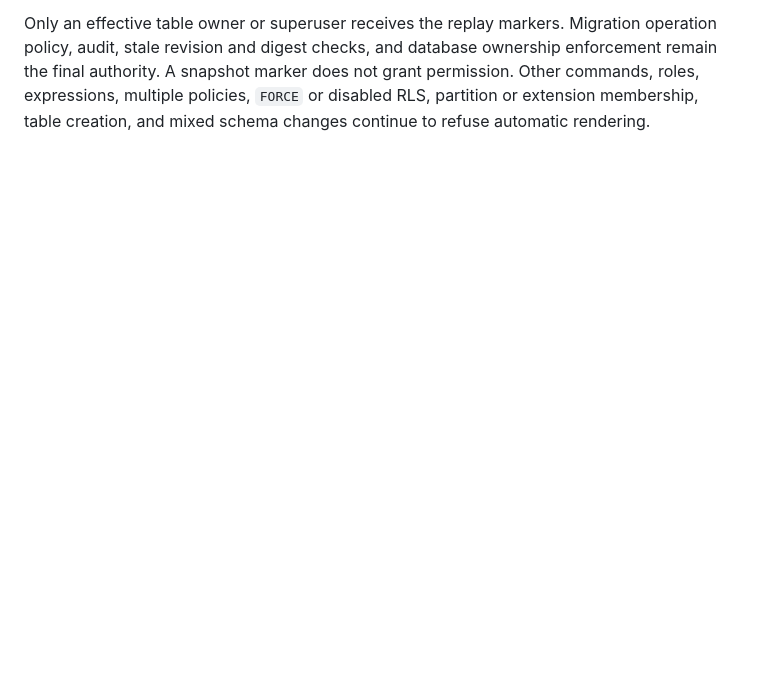
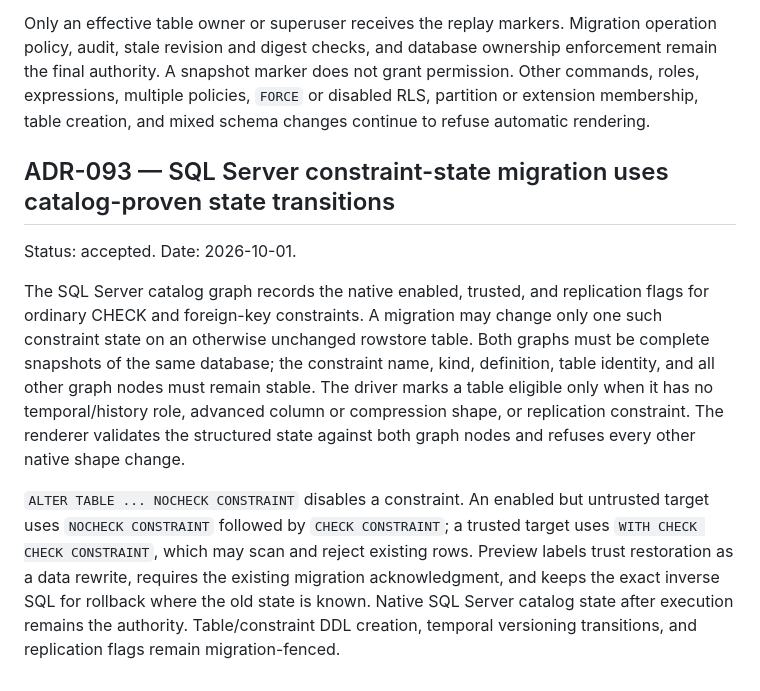
Before and after one commit to DeclanRiedel/sift, a Markdown page: docs/DECISIONS.md, the part around the change. Drawn GitHub-style; blank space fills up the shorter version.

Commit message:
Document bounded SQL Server constraint-state migration

```diff
--- a/docs/DECISIONS.md
+++ b/docs/DECISIONS.md
@@ -3163,3 +3163,26 @@ database ownership enforcement remain the final authority. A snapshot marker
 does not grant permission. Other commands, roles, expressions, multiple
 policies, `FORCE` or disabled RLS, partition or extension membership, table
 creation, and mixed schema changes continue to refuse automatic rendering.
+
+## ADR-093 — SQL Server constraint-state migration uses catalog-proven state transitions
+
+Status: accepted. Date: 2026-10-01.
+
+The SQL Server catalog graph records the native enabled, trusted, and
+replication flags for ordinary CHECK and foreign-key constraints. A migration
+may change only one such constraint state on an otherwise unchanged rowstore
+table. Both graphs must be complete snapshots of the same database; the
+constraint name, kind, definition, table identity, and all other graph nodes
+must remain stable. The driver marks a table eligible only when it has no
+temporal/history role, advanced column or compression shape, or replication
+constraint. The renderer validates the structured state against both graph
+nodes and refuses every other native shape change.
+
+`ALTER TABLE ... NOCHECK CONSTRAINT` disables a constraint. An enabled but
+untrusted target uses `NOCHECK CONSTRAINT` followed by `CHECK CONSTRAINT`;
+a trusted target uses `WITH CHECK CHECK CONSTRAINT`, which may scan and reject
+existing rows. Preview labels trust restoration as a data rewrite, requires
+the existing migration acknowledgment, and keeps the exact inverse SQL for
+rollback where the old state is known. Native SQL Server catalog state after
+execution remains the authority. Table/constraint DDL creation, temporal
+versioning transitions, and replication flags remain migration-fenced.
```
